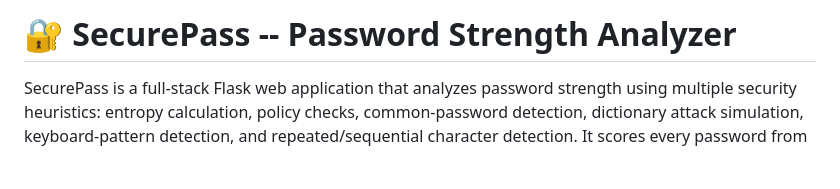
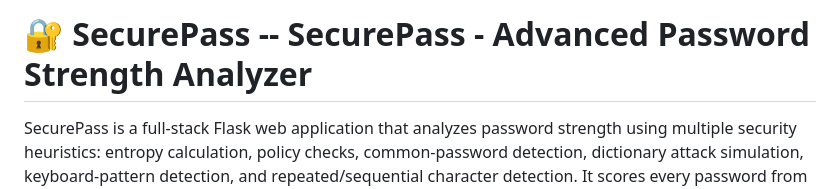
Before and after one commit to Sakib-khan004/Password-Strength-Checker, a Markdown page: README.md, the part around the change. GitHub-like rendering; blank space fills up the shorter version.

```diff
--- a/README.md
+++ b/README.md
@@ -1,4 +1,4 @@
-# 🔐 SecurePass -- Password Strength Analyzer
+# 🔐 SecurePass -- SecurePass - Advanced Password Strength Analyzer
 
 SecurePass is a full-stack Flask web application that analyzes password strength using
 multiple security heuristics: entropy calculation, policy checks, common-password
```
